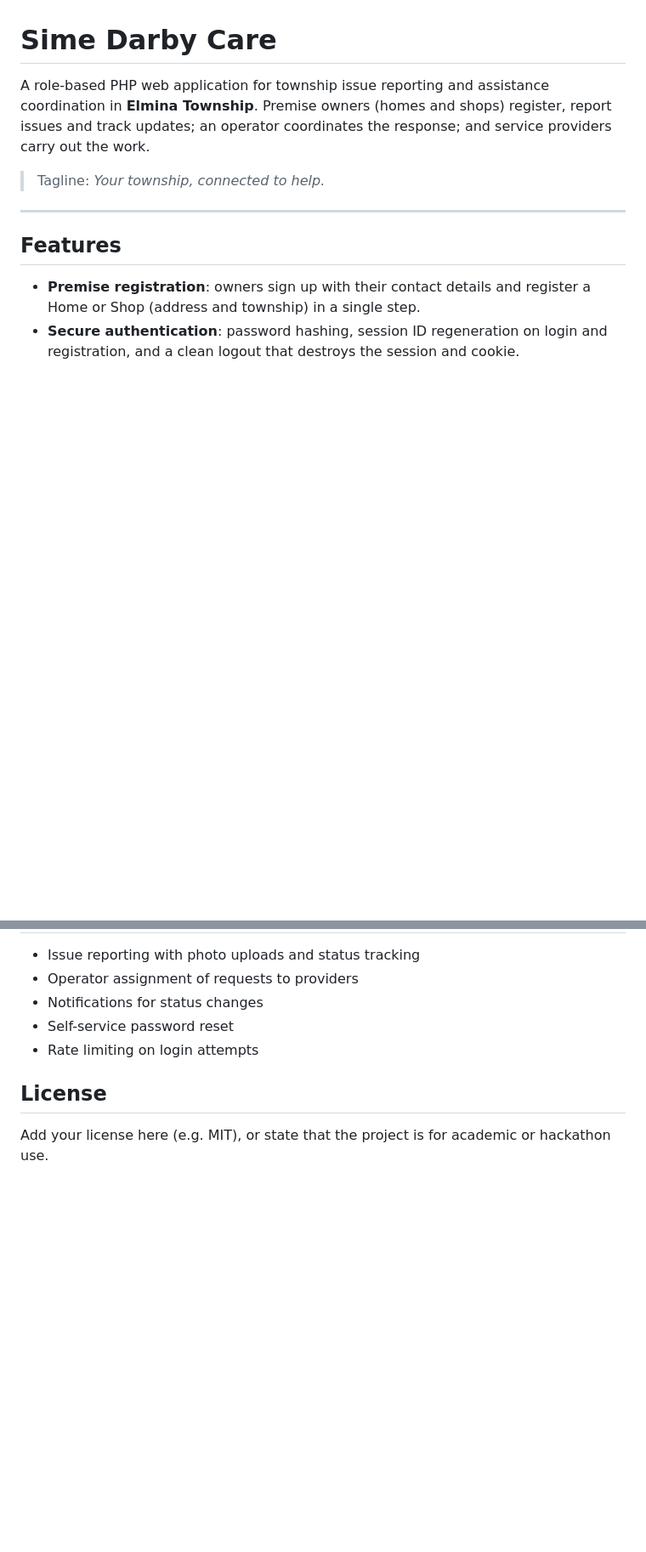
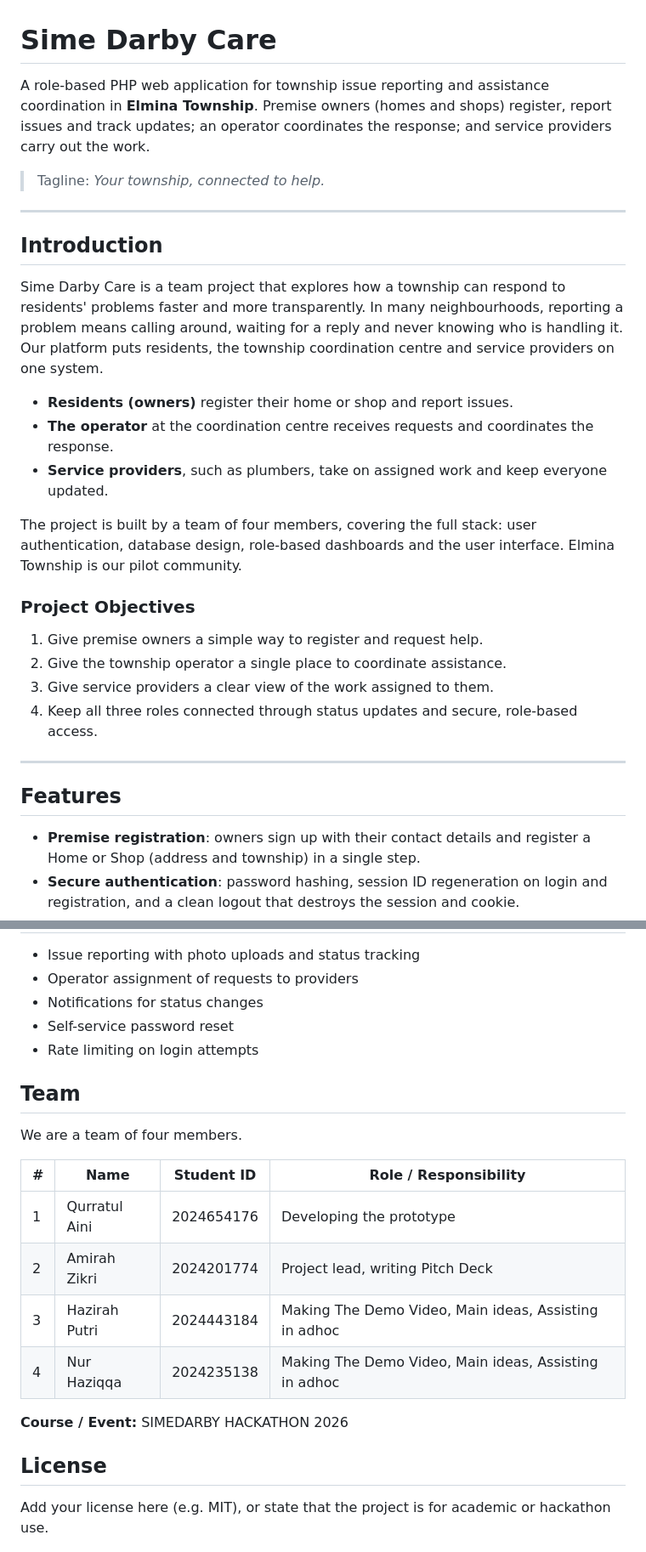
Before and after one commit to qurratulaini3010/Sime_darby_care, a Markdown page: README.md, 2 parts joined by grey strips. Shown at 85% size. GitHub-like rendering; blank space fills up the shorter version.

Commit message:
final readme
Added project introduction, objectives, features, team details, and license information to README.md.

```diff
--- a/README.md
+++ b/README.md
@@ -3,6 +3,25 @@
 A role-based PHP web application for township issue reporting and assistance coordination in **Elmina Township**. Premise owners (homes and shops) register, report issues and track updates; an operator coordinates the response; and service providers carry out the work.
 
 > Tagline: *Your township, connected to help.*
+
+---
+
+## Introduction
+
+Sime Darby Care is a team project that explores how a township can respond to residents' problems faster and more transparently. In many neighbourhoods, reporting a problem means calling around, waiting for a reply and never knowing who is handling it. Our platform puts residents, the township coordination centre and service providers on one system.
+
+- **Residents (owners)** register their home or shop and report issues.
+- **The operator** at the coordination centre receives requests and coordinates the response.
+- **Service providers**, such as plumbers, take on assigned work and keep everyone updated.
+
+The project is built by a team of four members, covering the full stack: user authentication, database design, role-based dashboards and the user interface. Elmina Township is our pilot community.
+
+### Project Objectives
+
+1. Give premise owners a simple way to register and request help.
+2. Give the township operator a single place to coordinate assistance.
+3. Give service providers a clear view of the work assigned to them.
+4. Keep all three roles connected through status updates and secure, role-based access.
 
 ---
 
@@ -122,6 +141,20 @@ All seeded accounts use the password **`Demo123!`**.
 - Self-service password reset
 - Rate limiting on login attempts
 
+## Team
+
+We are a team of four members.
+
+| # | Name | Student ID | Role / Responsibility |
+|---|------|------------|-----------------------|
+| 1 | Qurratul Aini   | 2024654176 | Developing the prototype |
+| 2 | Amirah Zikri    | 2024201774 | Project lead, writing Pitch Deck |
+| 3 | Hazirah Putri   | 2024443184 | Making The Demo Video, Main ideas, Assisting in adhoc |
+| 4 | Nur Haziqqa     | 2024235138 | Making The Demo Video, Main ideas, Assisting in adhoc |
+
+**Course / Event:** SIMEDARBY HACKATHON 2026
+
+
 ## License
 
 Add your license here (e.g. MIT), or state that the project is for academic or hackathon use.
```
